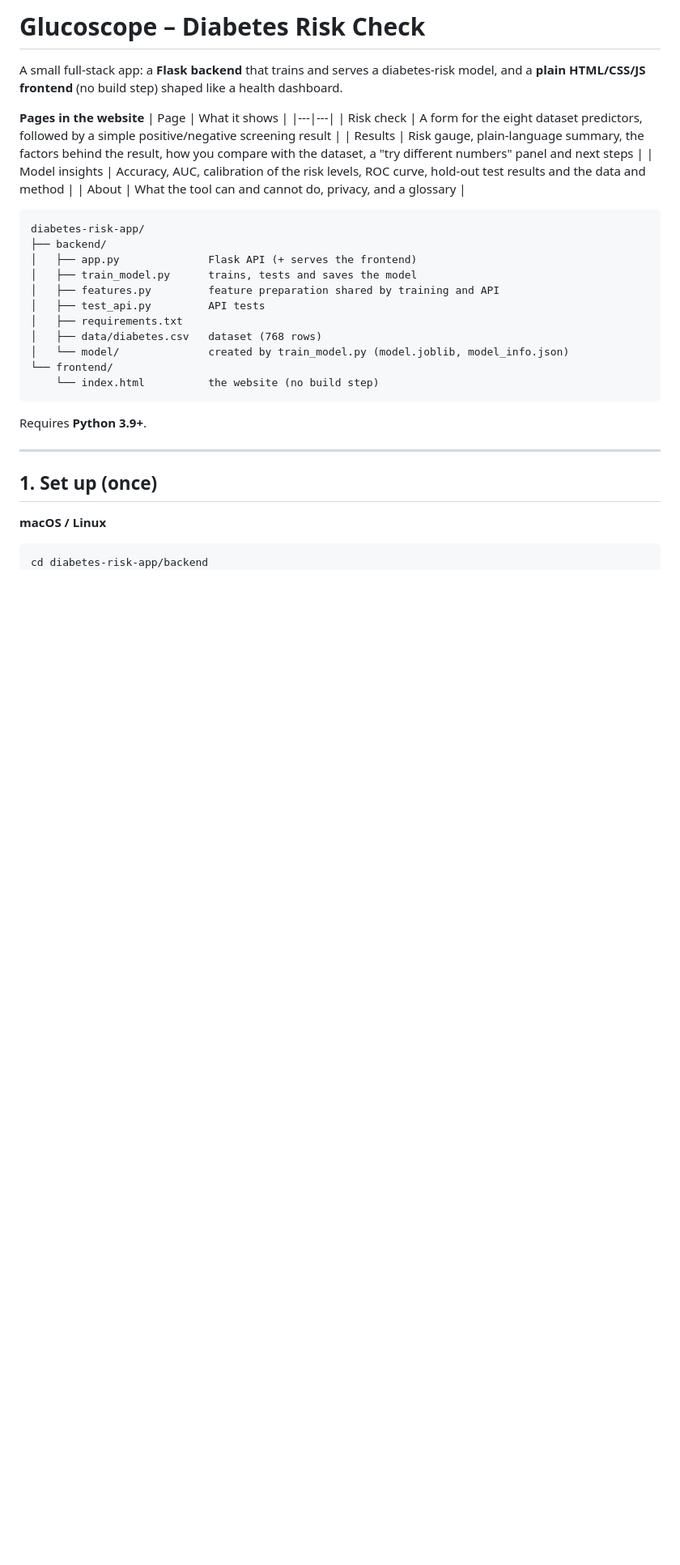
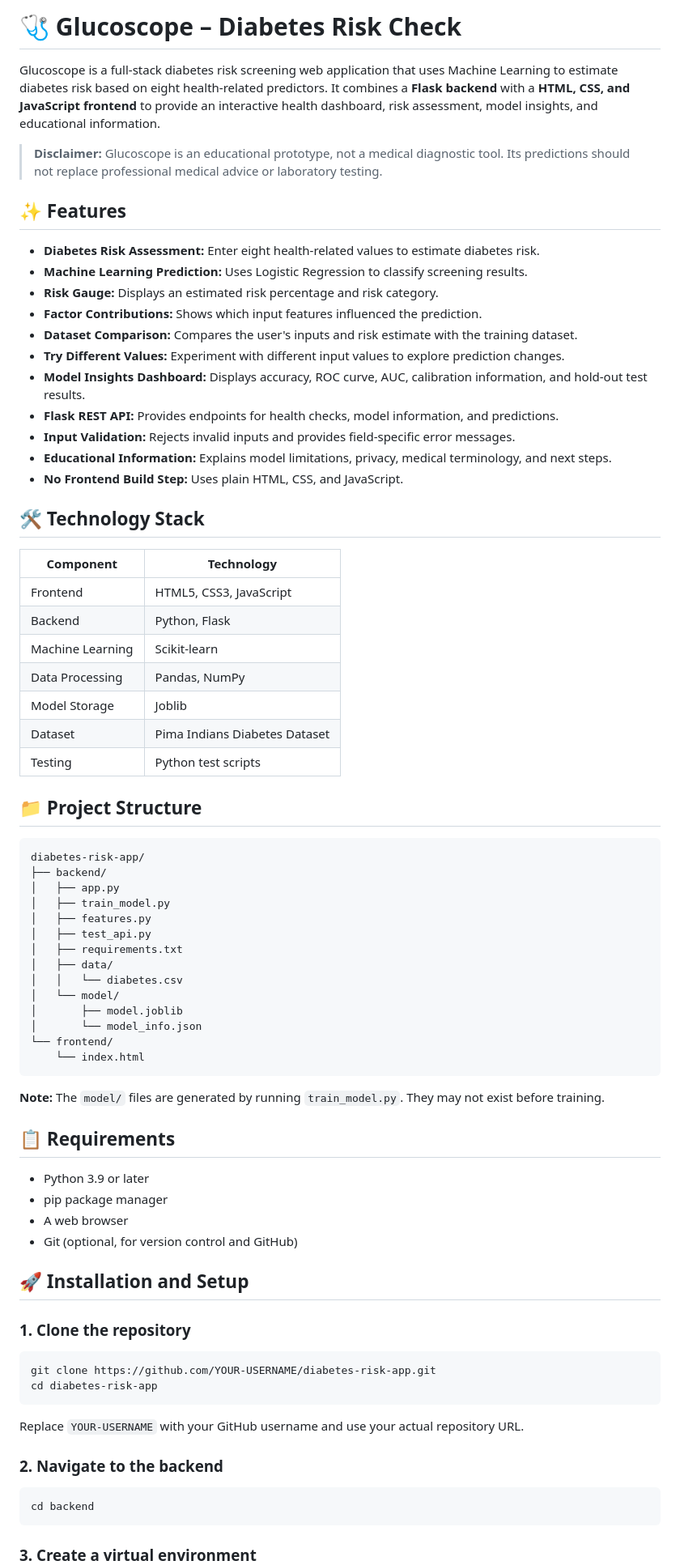
Before and after one commit to surajbyatnal/diabetes, a Markdown page: README.md, the part around one of its changes. Shown at 81% size. Rendered like a GitHub page; blank space fills up the shorter version.

````diff
--- a/README.md
+++ b/README.md
@@ -1,36 +1,79 @@
-# Glucoscope – Diabetes Risk Check
+# 🩺 Glucoscope – Diabetes Risk Check
 
-A small full-stack app: a **Flask backend** that trains and serves a diabetes-risk model, and a
-**plain HTML/CSS/JS frontend** (no build step) shaped like a health dashboard.
+Glucoscope is a full-stack diabetes risk screening web application that uses Machine Learning to estimate diabetes risk based on eight health-related predictors. It combines a **Flask backend** with a **HTML, CSS, and JavaScript frontend** to provide an interactive health dashboard, risk assessment, model insights, and educational information.
 
-**Pages in the website**
-| Page | What it shows |
+> **Disclaimer:** Glucoscope is an educational prototype, not a medical diagnostic tool. Its predictions should not replace professional medical advice or laboratory testing.
+
+## ✨ Features
+
+- **Diabetes Risk Assessment:** Enter eight health-related values to estimate diabetes risk.
+- **Machine Learning Prediction:** Uses Logistic Regression to classify screening results.
+- **Risk Gauge:** Displays an estimated risk percentage and risk category.
+- **Factor Contributions:** Shows which input features influenced the prediction.
+- **Dataset Comparison:** Compares the user's inputs and risk estimate with the training dataset.
+- **Try Different Values:** Experiment with different input values to explore prediction changes.
+- **Model Insights Dashboard:** Displays accuracy, ROC curve, AUC, calibration information, and hold-out test results.
+- **Flask REST API:** Provides endpoints for health checks, model information, and predictions.
+- **Input Validation:** Rejects invalid inputs and provides field-specific error messages.
+- **Educational Information:** Explains model limitations, privacy, medical terminology, and next steps.
+- **No Frontend Build Step:** Uses plain HTML, CSS, and JavaScript.
+
+## 🛠️ Technology Stack
+
+| Component | Technology |
 |---|---|
-| Risk check | A form for the eight dataset predictors, followed by a simple positive/negative screening result |
-| Results | Risk gauge, plain-language summary, the factors behind the result, how you compare with the dataset, a "try different numbers" panel and next steps |
-| Model insights | Accuracy, AUC, calibration of the risk levels, ROC curve, hold-out test results and the data and method |
-| About | What the tool can and cannot do, privacy, and a glossary |
+| Frontend | HTML5, CSS3, JavaScript |
+| Backend | Python, Flask |
+| Machine Learning | Scikit-learn |
+| Data Processing | Pandas, NumPy |
+| Model Storage | Joblib |
+| Dataset | Pima Indians Diabetes Dataset |
+| Testing | Python test scripts |
 
-```
+## 📁 Project Structure
+
+```text
 diabetes-risk-app/
 ├── backend/
-│   ├── app.py              Flask API (+ serves the frontend)
-│   ├── train_model.py      trains, tests and saves the model
-│   ├── features.py         feature preparation shared by training and API
-│   ├── test_api.py         API tests
+│   ├── app.py
+│   ├── train_model.py
+│   ├── features.py
+│   ├── test_api.py
 │   ├── requirements.txt
-│   ├── data/diabetes.csv   dataset (768 rows)
-│   └── model/              created by train_model.py (model.joblib, model_info.json)
+│   ├── data/
+│   │   └── diabetes.csv
+│   └── model/
+│       ├── model.joblib
+│       └── model_info.json
 └── frontend/
-    └── index.html          the website (no build step)
+    └── index.html
 ```
 
-Requires **Python 3.9+**.
+**Note:** The `model/` files are generated by running `train_model.py`. They may not exist before training.
 
----
+## 📋 Requirements
 
-## 1. Set up (once)
+- Python 3.9 or later
+- pip package manager
+- A web browser
+- Git (optional, for version control and GitHub)
 
-**macOS / Linux**
+## 🚀 Installation and Setup
+
+### 1. Clone the repository
+
 ```bash
-cd diabetes-risk-app/backend
+git clone https://github.com/YOUR-USERNAME/diabetes-risk-app.git
+cd diabetes-risk-app
+```
+
+Replace `YOUR-USERNAME` with your GitHub username and use your actual repository URL.
+
+### 2. Navigate to the backend
+
+```bash
+cd backend
+```
+
+### 3. Create a virtual environment
+
````
Also changed, not shown: other parts of README.md (+243 -73 lines).
